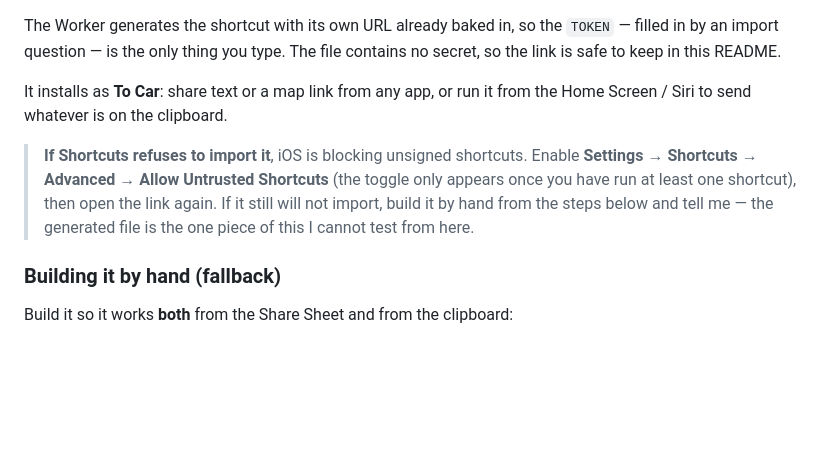
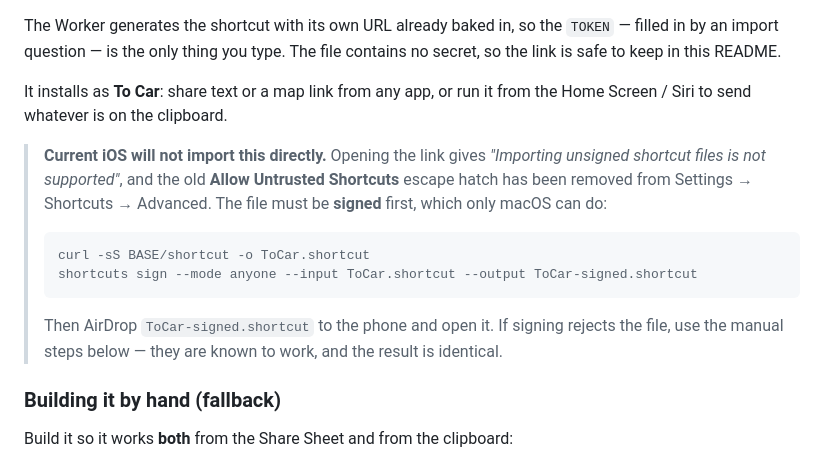
Before and after one commit to hamtiko/clip-to-car, a Markdown page: README.md, the part around the change. GitHub-like rendering; blank space fills up the shorter version.

Commit message:
Correct the Shortcut install note: unsigned import is not possible
Current iOS refuses the generated file outright -- "Importing unsigned shortcut
files is not supported" -- and the Allow Untrusted Shortcuts toggle the note
pointed at no longer exists in Settings. The advice was wrong, so it is
replaced with the signing route (macOS `shortcuts sign --mode anyone`) and a
pointer to the manual steps, which are known to work.

Co-Authored-By: Claude Opus 5 <noreply@anthropic.com>
Claude-Session: https://claude.ai/code/session_019XNxyQKPqidhYVP5GcPyCd

````diff
--- a/README.md
+++ b/README.md
@@ -200,11 +200,18 @@ contains no secret, so the link is safe to keep in this README.
 It installs as **To Car**: share text or a map link from any app, or run it from the
 Home Screen / Siri to send whatever is on the clipboard.
 
-> **If Shortcuts refuses to import it**, iOS is blocking unsigned shortcuts. Enable
-> **Settings → Shortcuts → Advanced → Allow Untrusted Shortcuts** (the toggle only
-> appears once you have run at least one shortcut), then open the link again. If it
-> still will not import, build it by hand from the steps below and tell me — the
-> generated file is the one piece of this I cannot test from here.
+> **Current iOS will not import this directly.** Opening the link gives *"Importing
+> unsigned shortcut files is not supported"*, and the old **Allow Untrusted Shortcuts**
+> escape hatch has been removed from Settings → Shortcuts → Advanced. The file must be
+> **signed** first, which only macOS can do:
+>
+> ```bash
+> curl -sS BASE/shortcut -o ToCar.shortcut
+> shortcuts sign --mode anyone --input ToCar.shortcut --output ToCar-signed.shortcut
+> ```
+>
+> Then AirDrop `ToCar-signed.shortcut` to the phone and open it. If signing rejects the
+> file, use the manual steps below — they are known to work, and the result is identical.
 
 ### Building it by hand (fallback)
 
````
